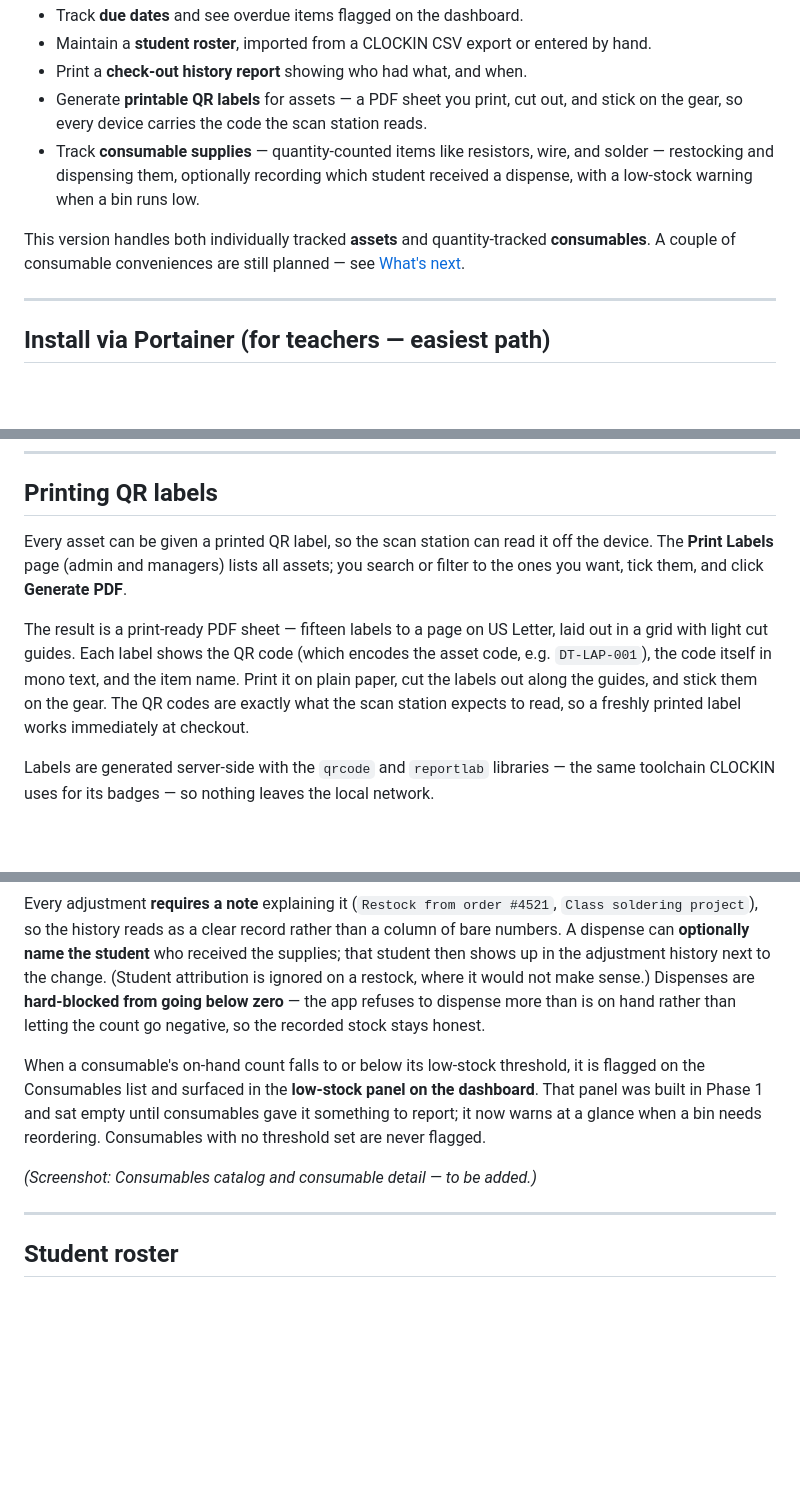
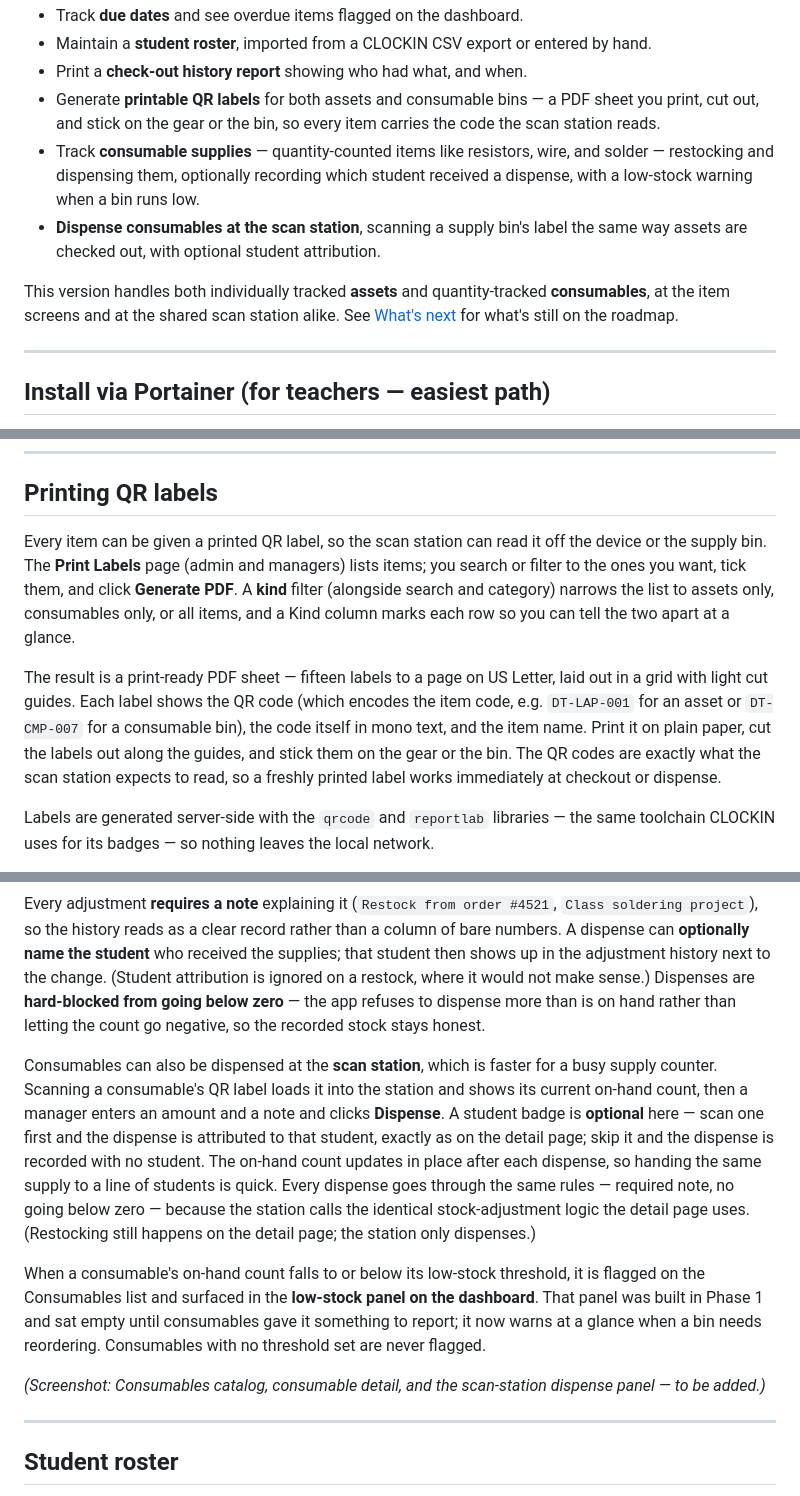
Before and after one commit to Chavi7/inventory-manager, a Markdown page: README.md, 3 parts joined by grey strips. Rendered like a GitHub page; blank space fills up the shorter version.

Commit message:
Document Phase 2B scan-station dispense and consumable QR labels
Co-Authored-By: Claude Opus 4.8 <noreply@anthropic.com>
Claude-Session: https://claude.ai/code/session_01S6Bq3tqsLibMhKB8VhC3kv

```diff
--- a/README.md
+++ b/README.md
@@ -69,15 +69,18 @@ In plain terms, the app lets you:
 - Maintain a **student roster**, imported from a CLOCKIN CSV export or entered
   by hand.
 - Print a **check-out history report** showing who had what, and when.
-- Generate **printable QR labels** for assets — a PDF sheet you print, cut out,
-  and stick on the gear, so every device carries the code the scan station reads.
+- Generate **printable QR labels** for both assets and consumable bins — a PDF
+  sheet you print, cut out, and stick on the gear or the bin, so every item
+  carries the code the scan station reads.
 - Track **consumable supplies** — quantity-counted items like resistors, wire,
   and solder — restocking and dispensing them, optionally recording which
   student received a dispense, with a low-stock warning when a bin runs low.
+- **Dispense consumables at the scan station**, scanning a supply bin's label
+  the same way assets are checked out, with optional student attribution.
 
 This version handles both individually tracked **assets** and quantity-tracked
-**consumables**. A couple of consumable conveniences are still planned — see
-[What's next](#whats-next).
+**consumables**, at the item screens and at the shared scan station alike. See
+[What's next](#whats-next) for what's still on the roadmap.
 
 ---
 
@@ -355,16 +358,20 @@ the Asset slot.*
 
 ## Printing QR labels
 
-Every asset can be given a printed QR label, so the scan station can read it off
-the device. The **Print Labels** page (admin and managers) lists all assets;
-you search or filter to the ones you want, tick them, and click **Generate PDF**.
+Every item can be given a printed QR label, so the scan station can read it off
+the device or the supply bin. The **Print Labels** page (admin and managers)
+lists items; you search or filter to the ones you want, tick them, and click
+**Generate PDF**. A **kind** filter (alongside search and category) narrows the
+list to assets only, consumables only, or all items, and a Kind column marks
+each row so you can tell the two apart at a glance.
 
 The result is a print-ready PDF sheet — fifteen labels to a page on US Letter,
 laid out in a grid with light cut guides. Each label shows the QR code (which
-encodes the asset code, e.g. `DT-LAP-001`), the code itself in mono text, and
-the item name. Print it on plain paper, cut the labels out along the guides, and
-stick them on the gear. The QR codes are exactly what the scan station expects
-to read, so a freshly printed label works immediately at checkout.
+encodes the item code, e.g. `DT-LAP-001` for an asset or `DT-CMP-007` for a
+consumable bin), the code itself in mono text, and the item name. Print it on
+plain paper, cut the labels out along the guides, and stick them on the gear or
+the bin. The QR codes are exactly what the scan station expects to read, so a
+freshly printed label works immediately at checkout or dispense.
 
 Labels are generated server-side with the `qrcode` and `reportlab` libraries —
 the same toolchain CLOCKIN uses for its badges — so nothing leaves the local
@@ -409,13 +416,26 @@ make sense.) Dispenses are **hard-blocked from going below zero** — the app
 refuses to dispense more than is on hand rather than letting the count go
 negative, so the recorded stock stays honest.
 
+Consumables can also be dispensed at the **scan station**, which is faster for a
+busy supply counter. Scanning a consumable's QR label loads it into the station
+and shows its current on-hand count, then a manager enters an amount and a note
+and clicks **Dispense**. A student badge is **optional** here — scan one first
+and the dispense is attributed to that student, exactly as on the detail page;
+skip it and the dispense is recorded with no student. The on-hand count updates
+in place after each dispense, so handing the same supply to a line of students
+is quick. Every dispense goes through the same rules — required note, no going
+below zero — because the station calls the identical stock-adjustment logic the
+detail page uses. (Restocking still happens on the detail page; the station only
+dispenses.)
+
 When a consumable's on-hand count falls to or below its low-stock threshold, it
 is flagged on the Consumables list and surfaced in the **low-stock panel on the
 dashboard**. That panel was built in Phase 1 and sat empty until consumables
 gave it something to report; it now warns at a glance when a bin needs
 reordering. Consumables with no threshold set are never flagged.
 
-*(Screenshot: Consumables catalog and consumable detail — to be added.)*
+*(Screenshot: Consumables catalog, consumable detail, and the scan-station
+dispense panel — to be added.)*
 
 ---
 
```
Also changed, not shown: other parts of README.md (+4 -13 lines).
